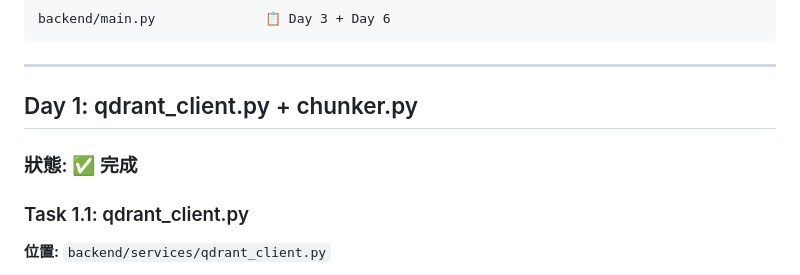
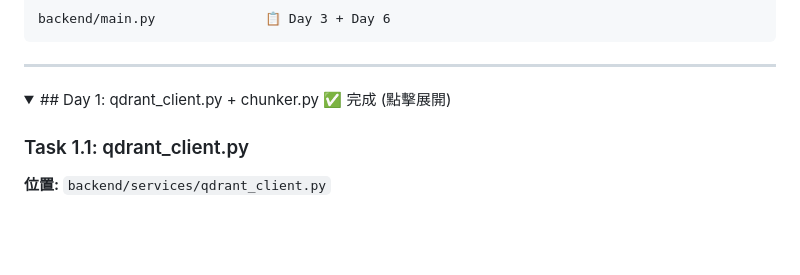
Before and after one commit to woohuuaa/ScriBot, a Markdown page: .opencode/plans/rag-agent-plan.md, the part around one of its changes. Drawn GitHub-style; folded sections open; blank space fills up the shorter version.

Commit message:
docs: update rag-agent plan to include collapsible section for Day 1 tasks

```diff
--- a/.opencode/plans/rag-agent-plan.md
+++ b/.opencode/plans/rag-agent-plan.md
@@ -50,9 +50,8 @@ backend/main.py              📋 Day 3 + Day 6
 
 ---
 
-## Day 1: qdrant_client.py + chunker.py
-
-### 狀態: ✅ 完成
+<details>
+<summary>## Day 1: qdrant_client.py + chunker.py ✅ 完成 (點擊展開)</summary>
 
 ### Task 1.1: qdrant_client.py
 
```
Also changed, not shown: other parts of .opencode/plans/rag-agent-plan.md (+2 -0 lines).
